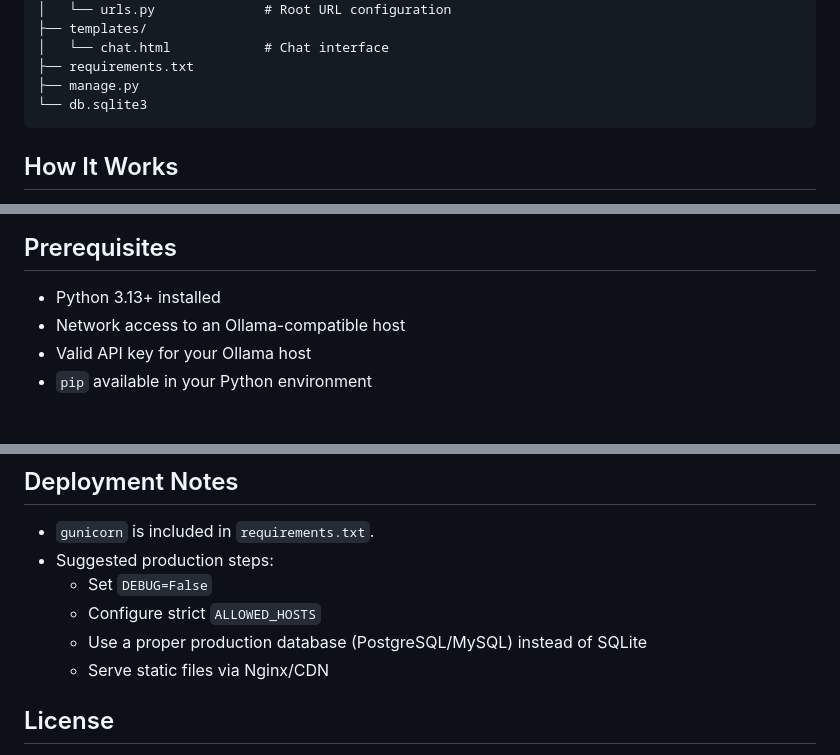
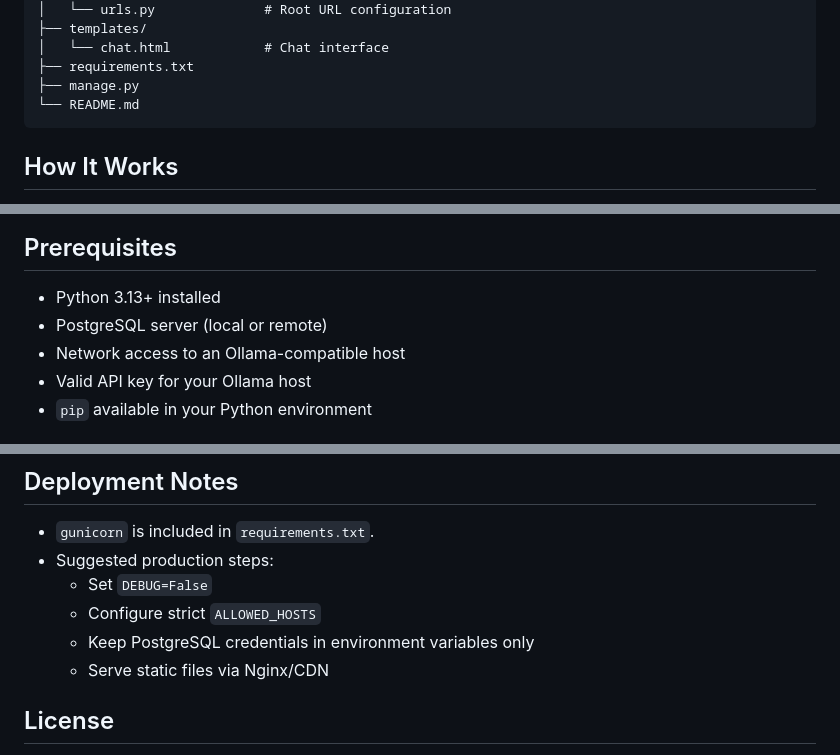
Before and after one commit to webmaster0109/ai_assistant, a Markdown page: README.md, 3 parts joined by grey strips. Rendered like a GitHub page.

````diff
--- a/README.md
+++ b/README.md
@@ -40,7 +40,7 @@ ollama_ai/
 │   └── chat.html            # Chat interface
 ├── requirements.txt
 ├── manage.py
-└── db.sqlite3
+└── README.md
 ```
 
 ## How It Works
@@ -57,6 +57,7 @@ ollama_ai/
 ## Prerequisites
 
 - Python 3.13+ installed
+- PostgreSQL server (local or remote)
 - Network access to an Ollama-compatible host
 - Valid API key for your Ollama host
 - `pip` available in your Python environment
@@ -263,7 +284,7 @@ python3 manage.py test
 - Suggested production steps:
   - Set `DEBUG=False`
   - Configure strict `ALLOWED_HOSTS`
-  - Use a proper production database (PostgreSQL/MySQL) instead of SQLite
+  - Keep PostgreSQL credentials in environment variables only
   - Serve static files via Nginx/CDN
 
 ## License
````
Also changed, not shown: other parts of README.md (+22 -2 lines).
